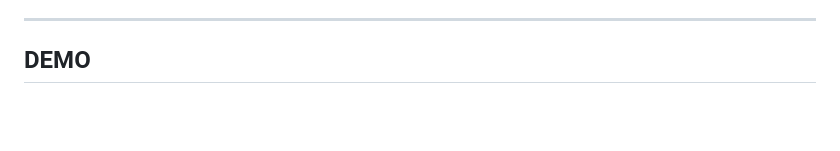
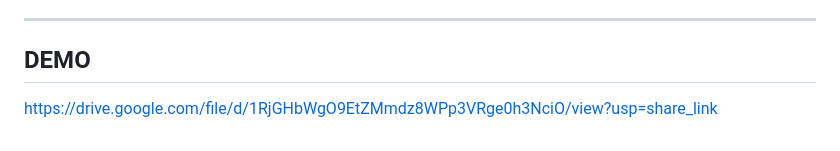
Before and after one commit to idlblnd/airlineProject, a Markdown page: README.md, the part around the change. Drawn GitHub-style; blank space fills up the shorter version.

Commit message:
Add demo link to README

```diff
--- a/README.md
+++ b/README.md
@@ -143,3 +143,4 @@ To improve scalability, database indexing, caching mechanisms (e.g., Redis), con
 ---
 
 ## DEMO
+https://drive.google.com/file/d/1RjGHbWgO9EtZMmdz8WPp3VRge0h3NciO/view?usp=share_link
```
